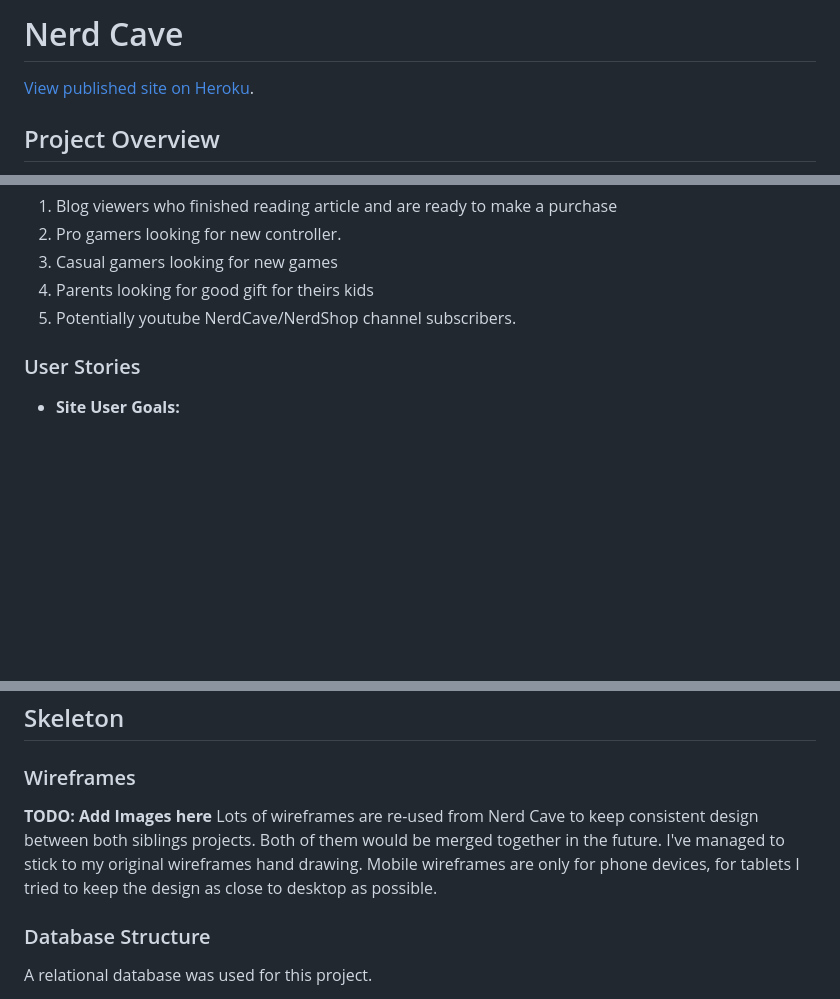
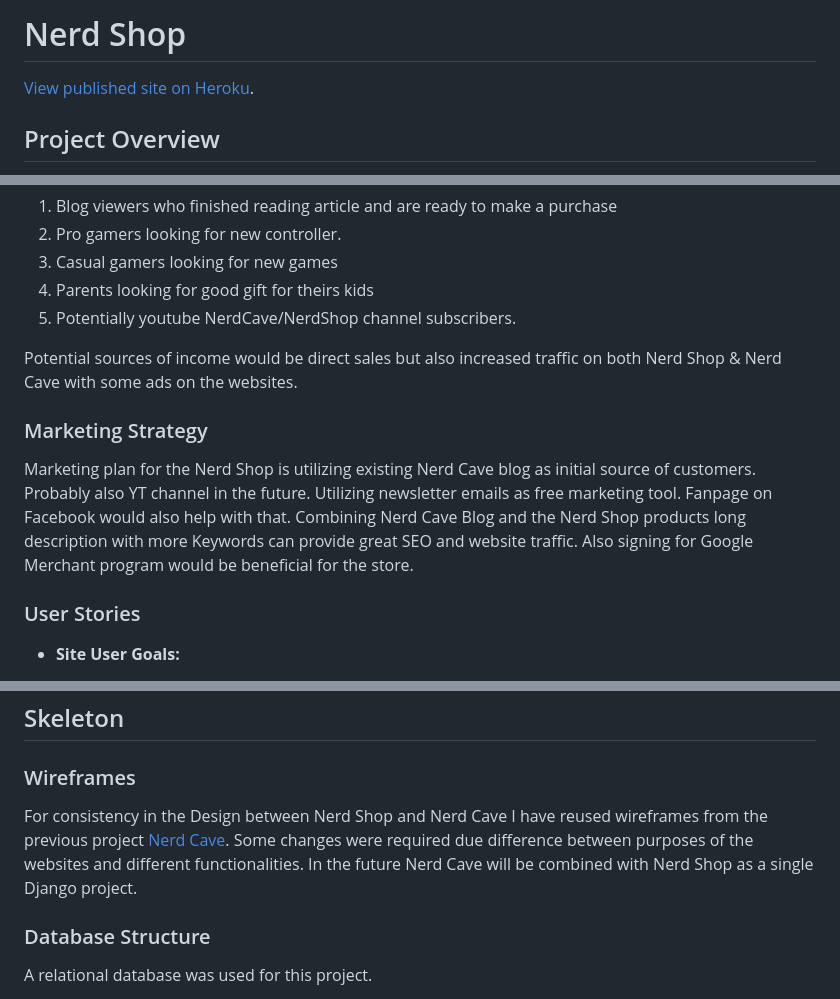
Before and after one commit to mich1991/NerdShop, a Markdown page: README.md, 3 parts joined by grey strips. Drawn GitHub-style; blank space fills up the shorter version.

Commit message:
Add Marketing strategy

```diff
--- a/README.md
+++ b/README.md
@@ -1,2 +1,2 @@
-# Nerd Cave
+# Nerd Shop
 
@@ -54,6 +55,14 @@ The main target customers/users are people interested in video games & consoles
 3. Casual gamers looking for new games
 4. Parents looking for good gift for theirs kids
 5. Potentially youtube NerdCave/NerdShop channel subscribers.
+
+Potential sources of income would be direct sales but also increased traffic on both Nerd Shop & Nerd Cave with some ads on the websites.
+
+### Marketing Strategy <a name="marketing"></a>
+Marketing plan for the Nerd Shop is utilizing existing Nerd Cave blog as initial source of customers. Probably also YT channel in the future.
+Utilizing newsletter emails as free marketing tool. Fanpage on Facebook would also help with that.
+Combining Nerd Cave Blog and the Nerd Shop products long description with more Keywords can provide great SEO and website traffic.
+Also signing for Google Merchant program would be beneficial for the store.
 
 ### User Stories <a name="user-stories"></a>
 
@@ -117,10 +126,8 @@ Main reason behind that was to create similar UX and UI that Nerd Cave has so **
 
 ### Wireframes <a name="wireframes"></a>
 
-**TODO: Add Images here**
-Lots of wireframes are re-used from Nerd Cave to keep consistent design between both siblings projects. Both of them would be merged together in the future.
-I've managed to stick to my original wireframes hand drawing.
-Mobile wireframes are only for phone devices, for tablets I tried to keep the design as close to desktop as possible.
+For consistency in the Design between Nerd Shop and Nerd Cave I have reused wireframes from the previous project [Nerd Cave](https://github.com/mich1991/Nerd_Cave). Some changes were required due difference between purposes of the websites and different functionalities. In the future Nerd Cave will be combined with Nerd Shop as a single Django project.
+
 
 ### Database Structure <a name="database-structure"></a>
 
```
Also changed, not shown: other parts of README.md (+2 -1 lines).
